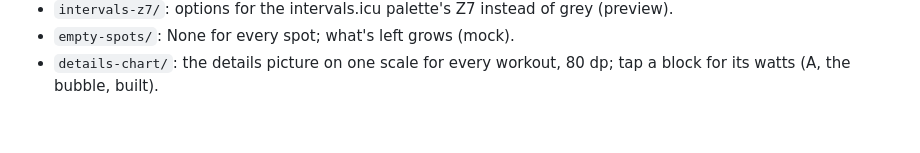
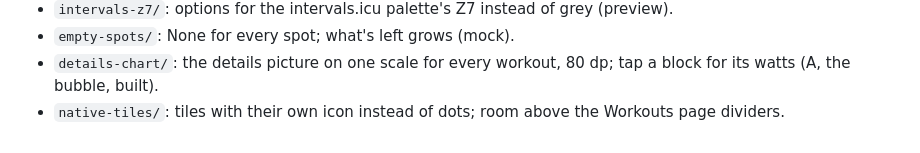
Before and after one commit to Dubadai/karoo-betterintervals, a Markdown page: docs/design/README.md, the part around the change. Drawn GitHub-style.

Commit message:
Docs: native tiles and Workouts page spacing (guide, design pictures)
Co-Authored-By: Claude Opus 5.5 <noreply@anthropic.com>

```diff
--- a/docs/design/README.md
+++ b/docs/design/README.md
@@ -37,3 +37,4 @@ and screenshots from the Karoo 3 (`device/`). Newest work first.
 - `intervals-z7/`: options for the intervals.icu palette's Z7 instead of grey (preview).
 - `empty-spots/`: None for every spot; what's left grows (mock).
 - `details-chart/`: the details picture on one scale for every workout, 80 dp; tap a block for its watts (A, the bubble, built).
+- `native-tiles/`: tiles with their own icon instead of dots; room above the Workouts page dividers.
```
Also changed, not shown: docs/guide/tiles.md (+2 -2 lines), docs/design/native-tiles/01-before-dark.png (added), docs/design/native-tiles/01-before-light.png (added), docs/design/native-tiles/02-after-dark.png (added), docs/design/native-tiles/02-after-light.png (added), docs/design/native-tiles/03-workouts-spacing-before-after-dark.png (added), 1 other file.
